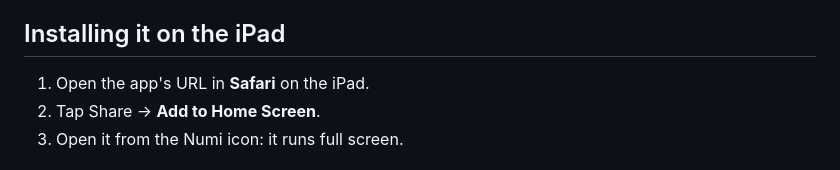
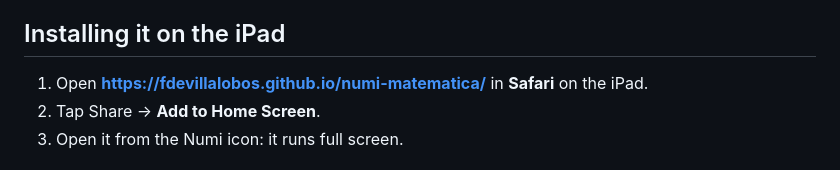
Before and after one commit to fdevillalobos/numi-matematica, a Markdown page: README.md, the part around the change. Drawn GitHub-style.

Commit message:
README: link de la app publicada
Co-Authored-By: Claude Opus 5.5 <noreply@anthropic.com>

```diff
--- a/README.md
+++ b/README.md
@@ -19,7 +19,7 @@ It's a web app made to be installed on the iPad (PWA): it opens full screen from
 
 ## Installing it on the iPad
 
-1. Open the app's URL in **Safari** on the iPad.
+1. Open **https://fdevillalobos.github.io/numi-matematica/** in **Safari** on the iPad.
 2. Tap Share → **Add to Home Screen**.
 3. Open it from the Numi icon: it runs full screen.
 
```
